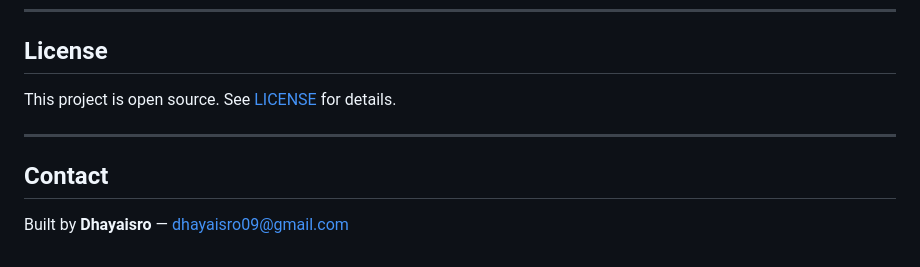
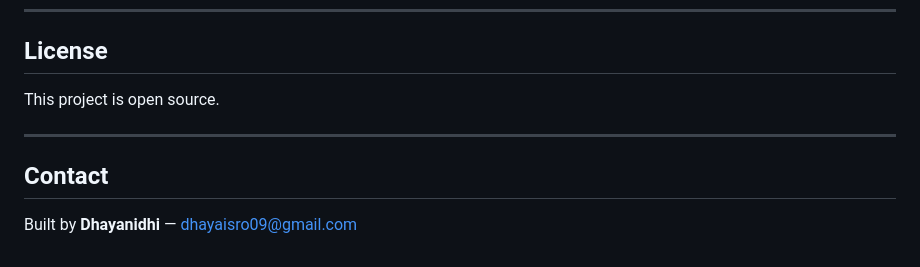
Before and after one commit to Dhaya09/IoT-Based-Smart-Refrigerator-, a Markdown page: README.md, the part around the change. Drawn GitHub-style.

```diff
--- a/README.md
+++ b/README.md
@@ -244,10 +244,10 @@ The background engine thread runs this loop automatically every 3 seconds, indep
 
 ## License
 
-This project is open source. See [LICENSE](LICENSE) for details.
+This project is open source.
 
 ---
 
 ## Contact
 
-Built by **Dhayaisro** — [dhayaisro09@gmail.com](mailto:dhayaisro09@gmail.com)
+Built by **Dhayanidhi** — [dhayaisro09@gmail.com](mailto:dhayaisro09@gmail.com)
```
